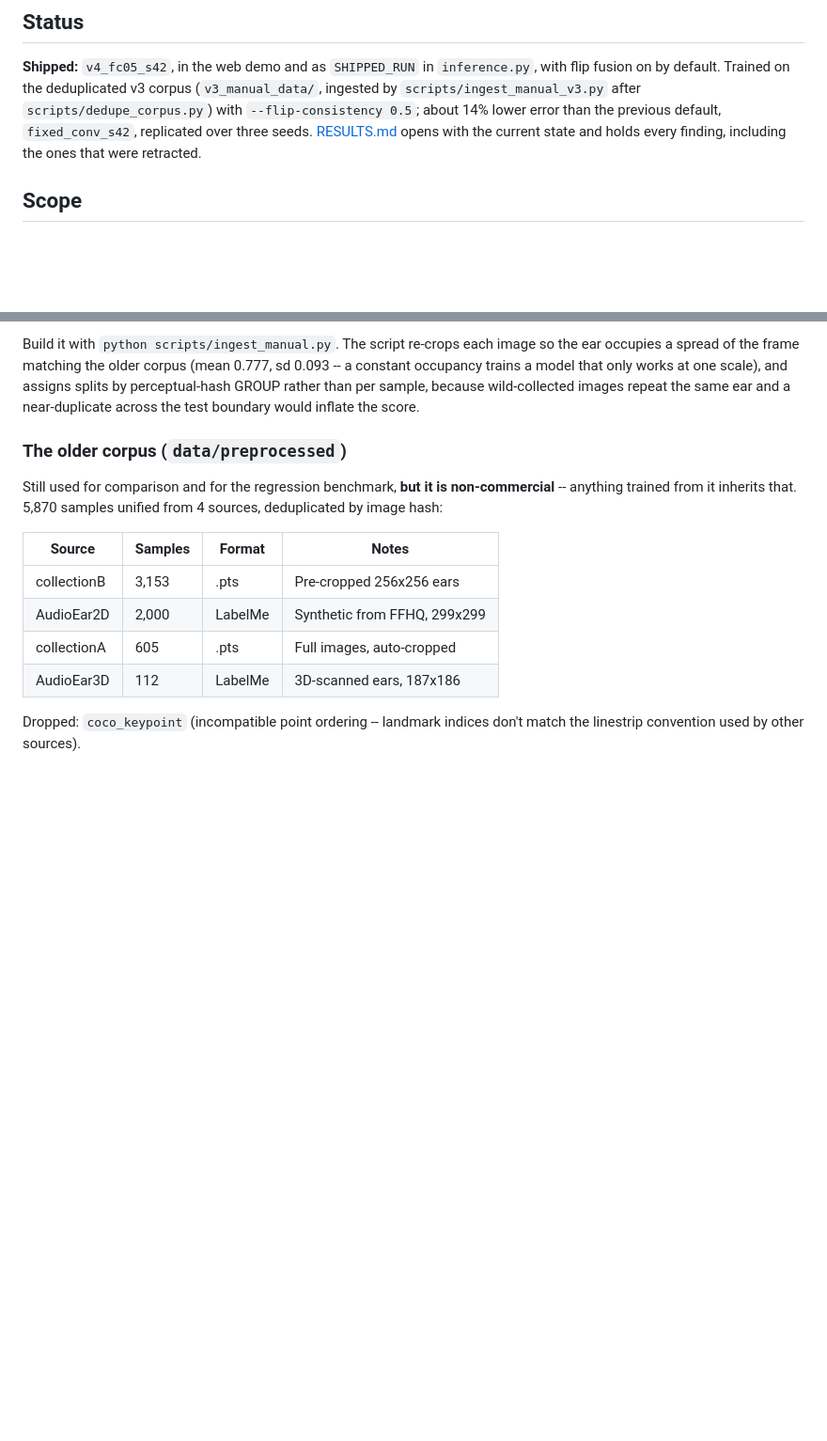
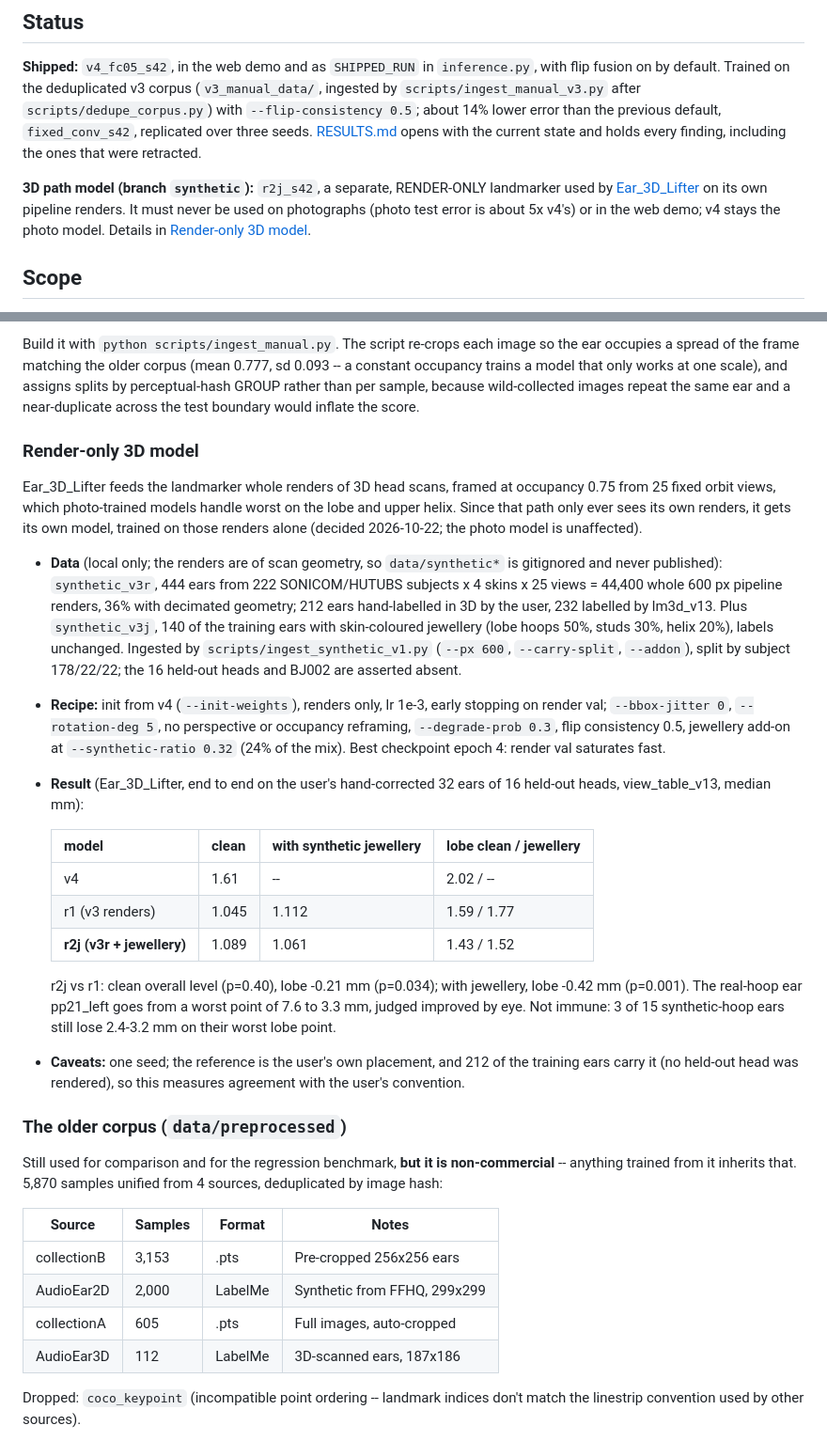
Before and after one commit to shameem4/Ear_Landmarker, a Markdown page: README.md, 2 parts joined by grey strips. Shown at 94% size. Rendered like a GitHub page; blank space fills up the shorter version.

Commit message:
README: r2j_s42 is the render-only 3D-path model
Documents the separate render-only landmarker Ear_3D_Lifter uses on its own
pipeline renders: data (synthetic_v3r + the v3j jewellery add-on), recipe, and
the end-to-end result on the 32 hand-corrected held-out ears. v4 stays the
photo and web model; r2j must never be used on photographs.

Co-Authored-By: Claude Opus 5.5 <noreply@anthropic.com>

```diff
--- a/README.md
+++ b/README.md
@@ -13,6 +13,12 @@ corpus (`v3_manual_data/`, ingested by `scripts/ingest_manual_v3.py` after
 error than the previous default, `fixed_conv_s42`, replicated over three seeds.
 [RESULTS.md](RESULTS.md) opens with the current state and holds every finding,
 including the ones that were retracted.
+
+**3D path model (branch `synthetic`):** `r2j_s42`, a separate, RENDER-ONLY
+landmarker used by [Ear_3D_Lifter](https://github.com/shameem4/Ear_3D_Lifter)
+on its own pipeline renders. It must never be used on photographs (photo test
+error is about 5x v4's) or in the web demo; v4 stays the photo model. Details in
+[Render-only 3D model](#render-only-3d-model).
 
 ## Scope
 
@@ -189,6 +195,45 @@ sd 0.093 -- a constant occupancy trains a model that only works at one scale),
 and assigns splits by perceptual-hash GROUP rather than per sample, because
 wild-collected images repeat the same ear and a near-duplicate across the test
 boundary would inflate the score.
+
+### Render-only 3D model
+
+Ear_3D_Lifter feeds the landmarker whole renders of 3D head scans, framed at
+occupancy 0.75 from 25 fixed orbit views, which photo-trained models handle
+worst on the lobe and upper helix. Since that path only ever sees its own
+renders, it gets its own model, trained on those renders alone (decided
+2026-10-22; the photo model is unaffected).
+
+- **Data** (local only; the renders are of scan geometry, so `data/synthetic*`
+  is gitignored and never published): `synthetic_v3r`, 444 ears from 222
+  SONICOM/HUTUBS subjects x 4 skins x 25 views = 44,400 whole 600 px pipeline
+  renders, 36% with decimated geometry; 212 ears hand-labelled in 3D by the
+  user, 232 labelled by lm3d_v13. Plus `synthetic_v3j`, 140 of the training
+  ears with skin-coloured jewellery (lobe hoops 50%, studs 30%, helix 20%),
+  labels unchanged. Ingested by `scripts/ingest_synthetic_v1.py` (`--px 600`,
+  `--carry-split`, `--addon`), split by subject 178/22/22; the 16 held-out
+  heads and BJ002 are asserted absent.
+- **Recipe:** init from v4 (`--init-weights`), renders only, lr 1e-3, early
+  stopping on render val; `--bbox-jitter 0`, `--rotation-deg 5`, no
+  perspective or occupancy reframing, `--degrade-prob 0.3`, flip consistency
+  0.5, jewellery add-on at `--synthetic-ratio 0.32` (24% of the mix). Best
+  checkpoint epoch 4: render val saturates fast.
+- **Result** (Ear_3D_Lifter, end to end on the user's hand-corrected 32 ears
+  of 16 held-out heads, view_table_v13, median mm):
+
+  | model | clean | with synthetic jewellery | lobe clean / jewellery |
+  |---|---|---|---|
+  | v4 | 1.61 | -- | 2.02 / -- |
+  | r1 (v3 renders) | 1.045 | 1.112 | 1.59 / 1.77 |
+  | **r2j (v3r + jewellery)** | 1.089 | 1.061 | 1.43 / 1.52 |
+
+  r2j vs r1: clean overall level (p=0.40), lobe -0.21 mm (p=0.034); with
+  jewellery, lobe -0.42 mm (p=0.001). The real-hoop ear pp21_left goes from a
+  worst point of 7.6 to 3.3 mm, judged improved by eye. Not immune: 3 of 15
+  synthetic-hoop ears still lose 2.4-3.2 mm on their worst lobe point.
+- **Caveats:** one seed; the reference is the user's own placement, and 212
+  of the training ears carry it (no held-out head was rendered), so this
+  measures agreement with the user's convention.
 
 ### The older corpus (`data/preprocessed`)
 
```
